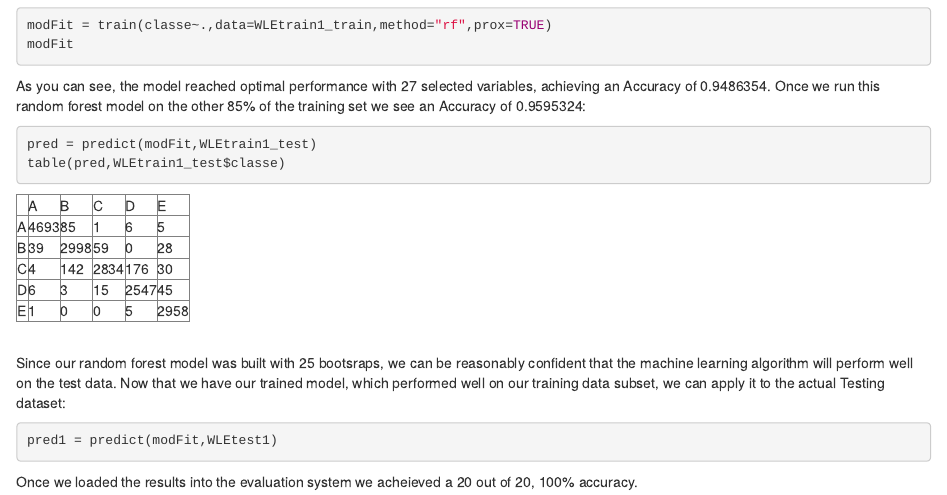
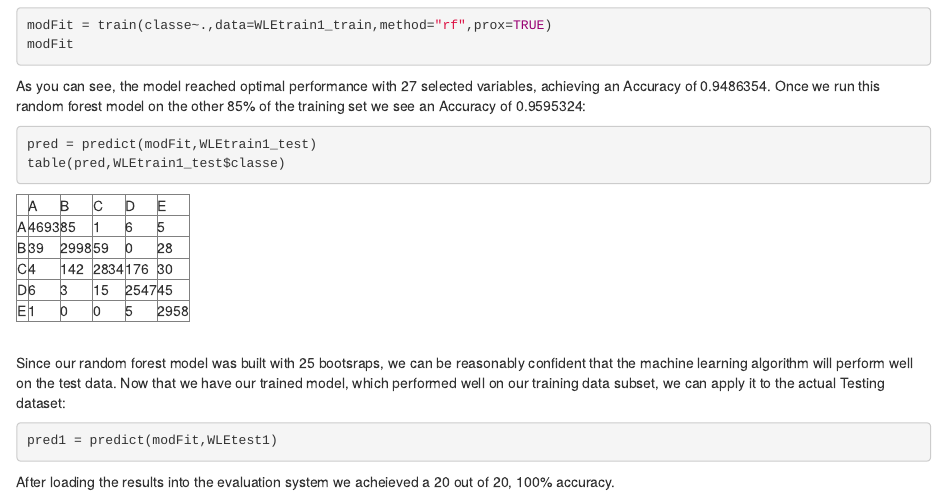
Before and after one commit to D8AM1N3R/coursera, an R Markdown document (WtLift.rmd): the page in a window 1100 px wide, from 860 px down. Rendered offline with R 4.5, knitr and Pandoc, with nearby package versions.

Commit message:
Update WtLift.rmd

````diff
--- a/WtLift.rmd
+++ b/WtLift.rmd
@@ -73,5 +73,5 @@ Since our random forest model was built with 25 bootsraps, we can be reasonably
 pred1 = predict(modFit,WLEtest1)
 ```
 
-Once we loaded the results into the evaluation system we acheieved a 20 out of 20, 100% accuracy.
+After loading the results into the evaluation system we acheieved a 20 out of 20, 100% accuracy.
 <br>
````
